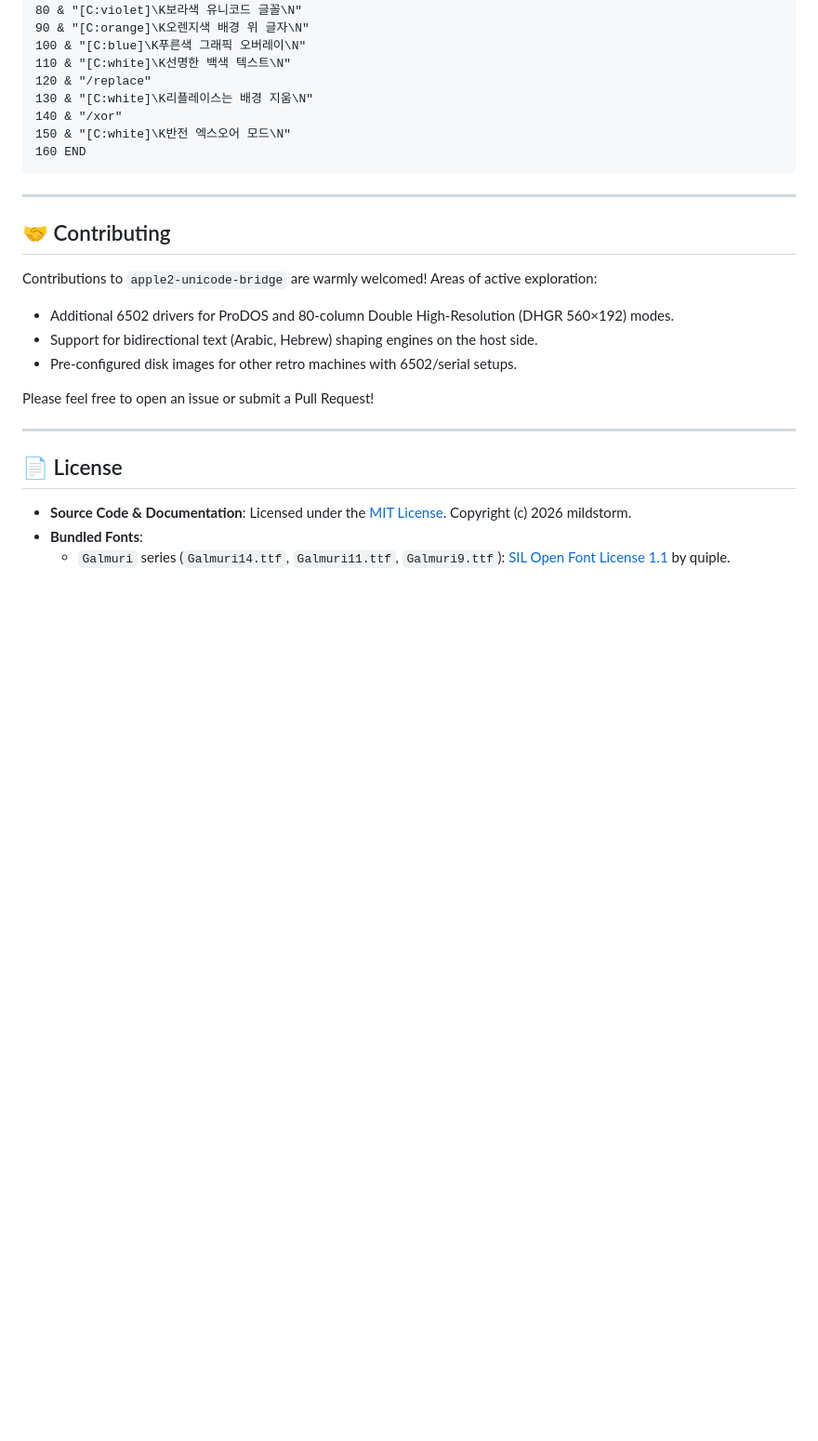
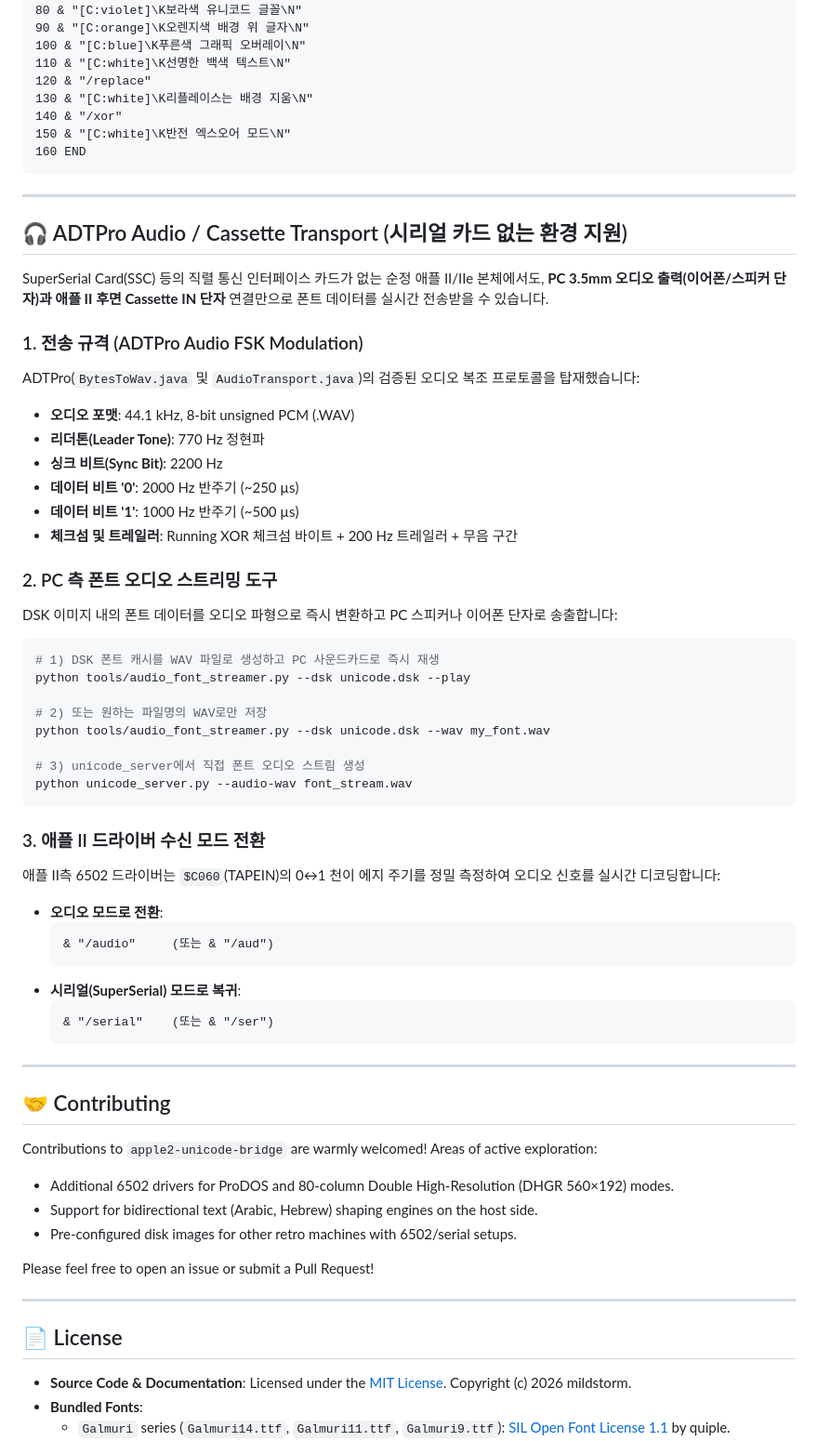
Before and after one commit to mildstorm/apple2-unicode-bridge, a Markdown page: README.md, the part around the change. Shown at 93% size. GitHub-like rendering; blank space fills up the shorter version.

````diff
--- a/README.md
+++ b/README.md
@@ -600,6 +600,45 @@ The included `COLORDEMO` program draws a full-screen HGR background grid and pri
 
 ---
 
+## 🎧 ADTPro Audio / Cassette Transport (시리얼 카드 없는 환경 지원)
+
+SuperSerial Card(SSC) 등의 직렬 통신 인터페이스 카드가 없는 순정 애플 II/IIe 본체에서도, **PC 3.5mm 오디오 출력(이어폰/스피커 단자)과 애플 II 후면 Cassette IN 단자** 연결만으로 폰트 데이터를 실시간 전송받을 수 있습니다.
+
+### 1. 전송 규격 (ADTPro Audio FSK Modulation)
+ADTPro(`BytesToWav.java` 및 `AudioTransport.java`)의 검증된 오디오 복조 프로토콜을 탑재했습니다:
+- **오디오 포맷**: 44.1 kHz, 8-bit unsigned PCM (.WAV)
+- **리더톤(Leader Tone)**: 770 Hz 정현파
+- **싱크 비트(Sync Bit)**: 2200 Hz
+- **데이터 비트 '0'**: 2000 Hz 반주기 (~250 µs)
+- **데이터 비트 '1'**: 1000 Hz 반주기 (~500 µs)
+- **체크섬 및 트레일러**: Running XOR 체크섬 바이트 + 200 Hz 트레일러 + 무음 구간
+
+### 2. PC 측 폰트 오디오 스트리밍 도구
+DSK 이미지 내의 폰트 데이터를 오디오 파형으로 즉시 변환하고 PC 스피커나 이어폰 단자로 송출합니다:
+```bash
+# 1) DSK 폰트 캐시를 WAV 파일로 생성하고 PC 사운드카드로 즉시 재생
+python tools/audio_font_streamer.py --dsk unicode.dsk --play
+
+# 2) 또는 원하는 파일명의 WAV로만 저장
+python tools/audio_font_streamer.py --dsk unicode.dsk --wav my_font.wav
+
+# 3) unicode_server에서 직접 폰트 오디오 스트림 생성
+python unicode_server.py --audio-wav font_stream.wav
+```
+
+### 3. 애플 II 드라이버 수신 모드 전환
+애플 II측 6502 드라이버는 `$C060`(TAPEIN)의 0↔1 천이 에지 주기를 정밀 측정하여 오디오 신호를 실시간 디코딩합니다:
+- **오디오 모드로 전환**:
+  ```basic
+  & "/audio"     (또는 & "/aud")
+  ```
+- **시리얼(SuperSerial) 모드로 복귀**:
+  ```basic
+  & "/serial"    (또는 & "/ser")
+  ```
+
+---
+
 ## 🤝 Contributing
 
 Contributions to `apple2-unicode-bridge` are warmly welcomed! Areas of active exploration:
````
Also changed, not shown: docs/images/actual_applewin_live_colordemo.png, docs/images/actual_applewin_live_demo.png, 9 other files.
